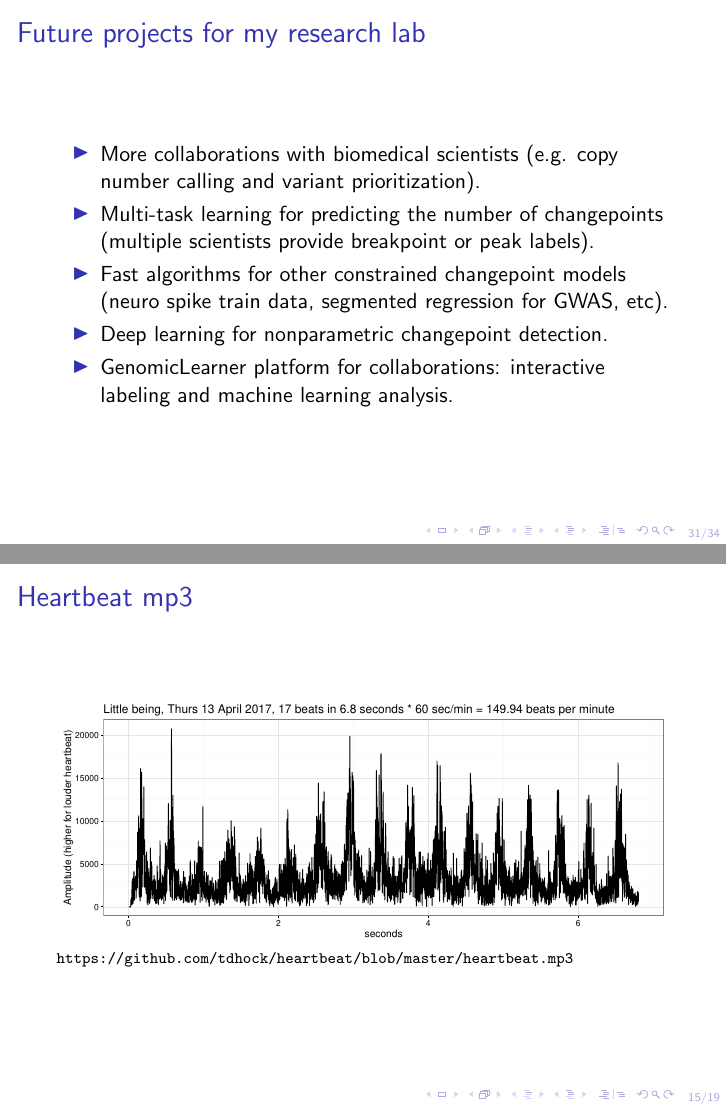
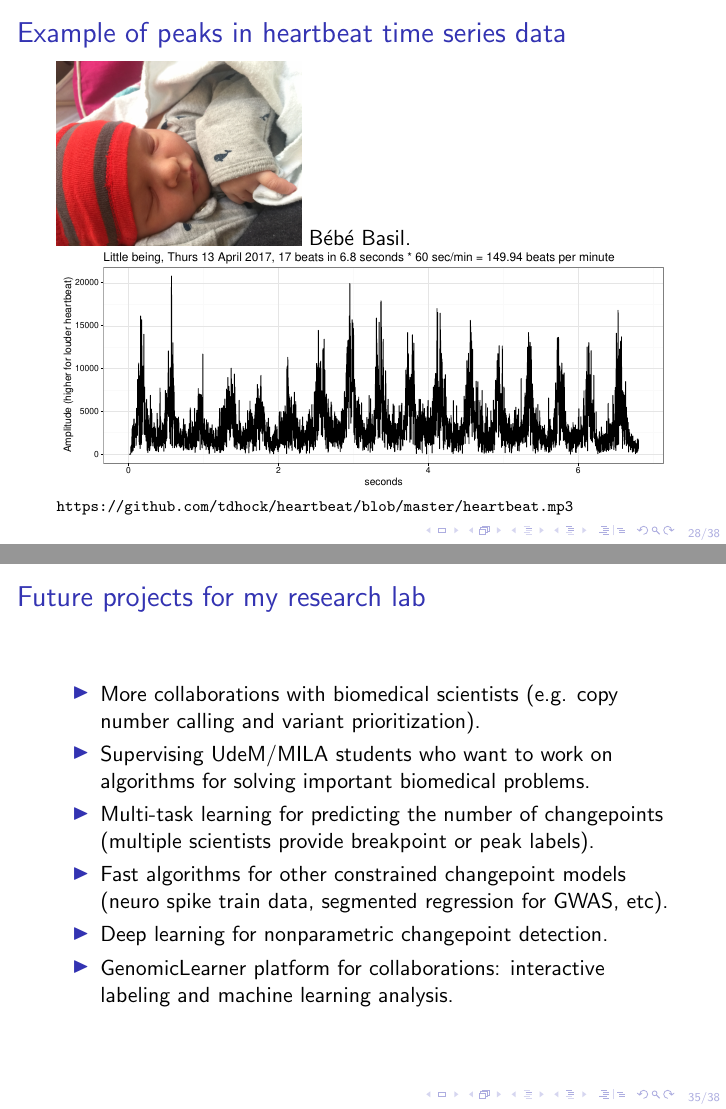
Before and after one commit to tdhock/jobs-dec-2016, LaTeX slides (HOCKING-slides-nomath.tex): pages 33 and 53 of 57 before the commit and pages 31 and 38 of 58 after it, joined at a grey line. Compiled offline with pdfLaTeX.

Commit message:
Basil photo

```diff
--- a/HOCKING-slides-nomath.tex
+++ b/HOCKING-slides-nomath.tex
@@ -626,3 +626,13 @@ SegAnnDB demo:\\interactively label chr1/chrX
 \end{itemize}
 \end{frame}
 
+\begin{frame}
+  \frametitle{Example of peaks in heartbeat time series data}
+  \includegraphics[width=0.4\textwidth]{Basil} B\'eb\'e Basil.
+  \only<2>{
+  \includegraphics[width=\textwidth]{figure-heartbeat-data-only}
+
+  \scriptsize
+  \url{https://github.com/tdhock/heartbeat/blob/master/heartbeat.mp3}
+}
+\end{frame}
@@ -703,6 +738,8 @@ useR2016 tutorial.\\
   \begin{itemize}
   \item More collaborations with biomedical scientists (e.g. copy
     number calling and variant prioritization).
+  \item Supervising UdeM/MILA students who want to work on algorithms
+    for solving important biomedical problems.
   \item Multi-task learning for predicting the number of changepoints
     (multiple scientists provide breakpoint or peak labels).
   % \item Survival models for predicting the number of changepoints: R
@@ -965,9 +1002,3 @@ H {\it et al.}, {\it ICML} 2015.
 \end{frame}
 
 \begin{frame}
-  \frametitle{Heartbeat mp3}
-  \includegraphics[width=\textwidth]{figure-heartbeat-data-only}
-
-  \scriptsize
-  \url{https://github.com/tdhock/heartbeat/blob/master/heartbeat.mp3}
-\end{frame}
```
Also changed, not shown: Basil.jpg (added), HOCKING-slides-nomath.tex (44 more changed lines), 1 other file.
